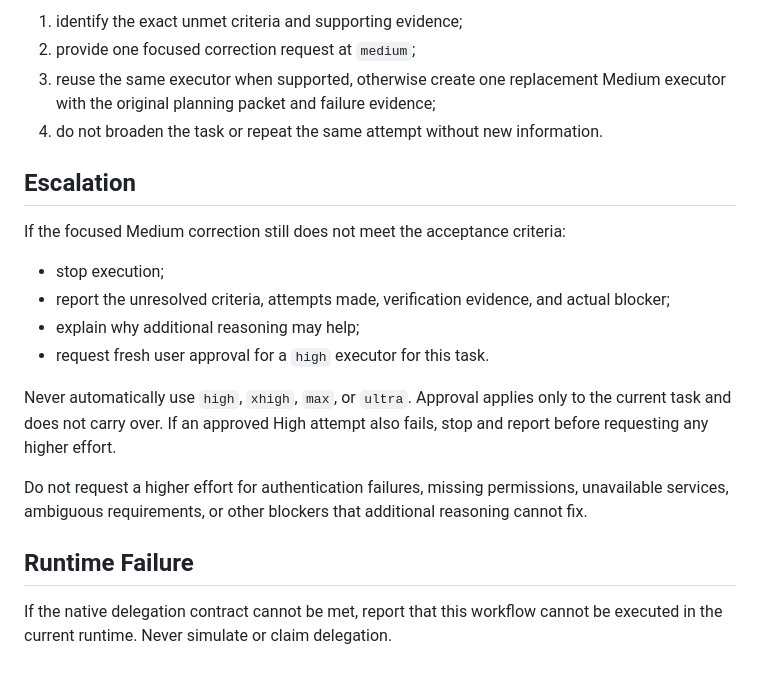
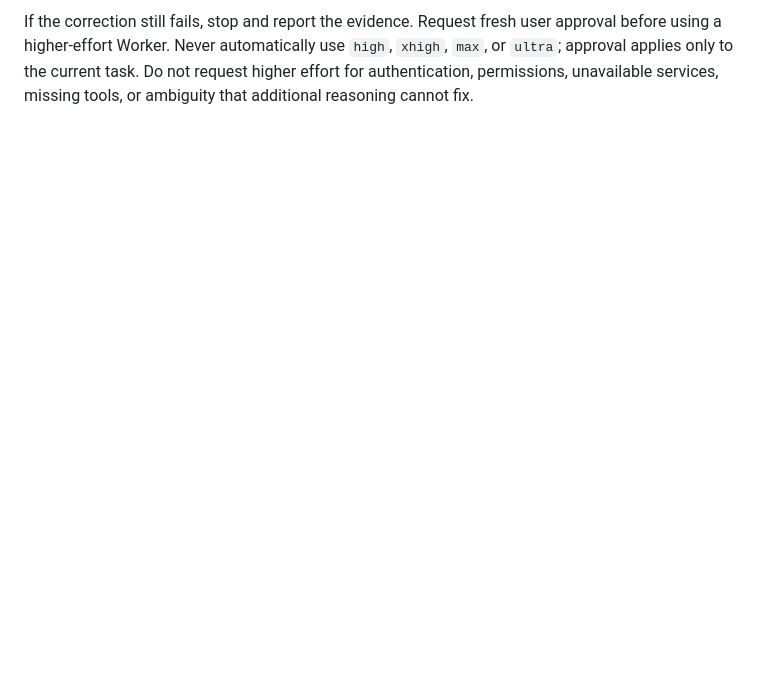
Before and after one commit to yuanzhejiang669-jpg/codex-feishu-bridge, a Markdown page: skills/delegated-execution-workflow/SKILL.md, the part around one of its changes. Drawn GitHub-style; blank space fills up the shorter version.

```diff
--- a/skills/delegated-execution-workflow/SKILL.md
+++ b/skills/delegated-execution-workflow/SKILL.md
@@ -135,29 +115,6 @@ If the first Medium result fails verification:
 
-1. identify the exact unmet criteria and supporting evidence;
-2. provide one focused correction request at `medium`;
-3. reuse the same executor when supported, otherwise create one replacement
-   Medium executor with the original planning packet and failure evidence;
-4. do not broaden the task or repeat the same attempt without new information.
-
-## Escalation
-
-If the focused Medium correction still does not meet the acceptance criteria:
-
-- stop execution;
-- report the unresolved criteria, attempts made, verification evidence, and
-  actual blocker;
-- explain why additional reasoning may help;
-- request fresh user approval for a `high` executor for this task.
-
-Never automatically use `high`, `xhigh`, `max`, or `ultra`. Approval applies
-only to the current task and does not carry over. If an approved High attempt
-also fails, stop and report before requesting any higher effort.
-
-Do not request a higher effort for authentication failures, missing permissions,
-unavailable services, ambiguous requirements, or other blockers that additional
-reasoning cannot fix.
-
-## Runtime Failure
-
-If the native delegation contract cannot be met, report that this workflow
-cannot be executed in the current runtime. Never simulate or claim delegation.
+If the correction still fails, stop and report the evidence. Request fresh
+user approval before using a higher-effort Worker. Never automatically use
+`high`, `xhigh`, `max`, or `ultra`; approval applies only to the current task.
+Do not request higher effort for authentication, permissions, unavailable
+services, missing tools, or ambiguity that additional reasoning cannot fix.
```
Also changed, not shown: other parts of skills/delegated-execution-workflow/SKILL.md (+86 -106 lines), bootstrap/AGENTS.md (+7 -6 lines).
